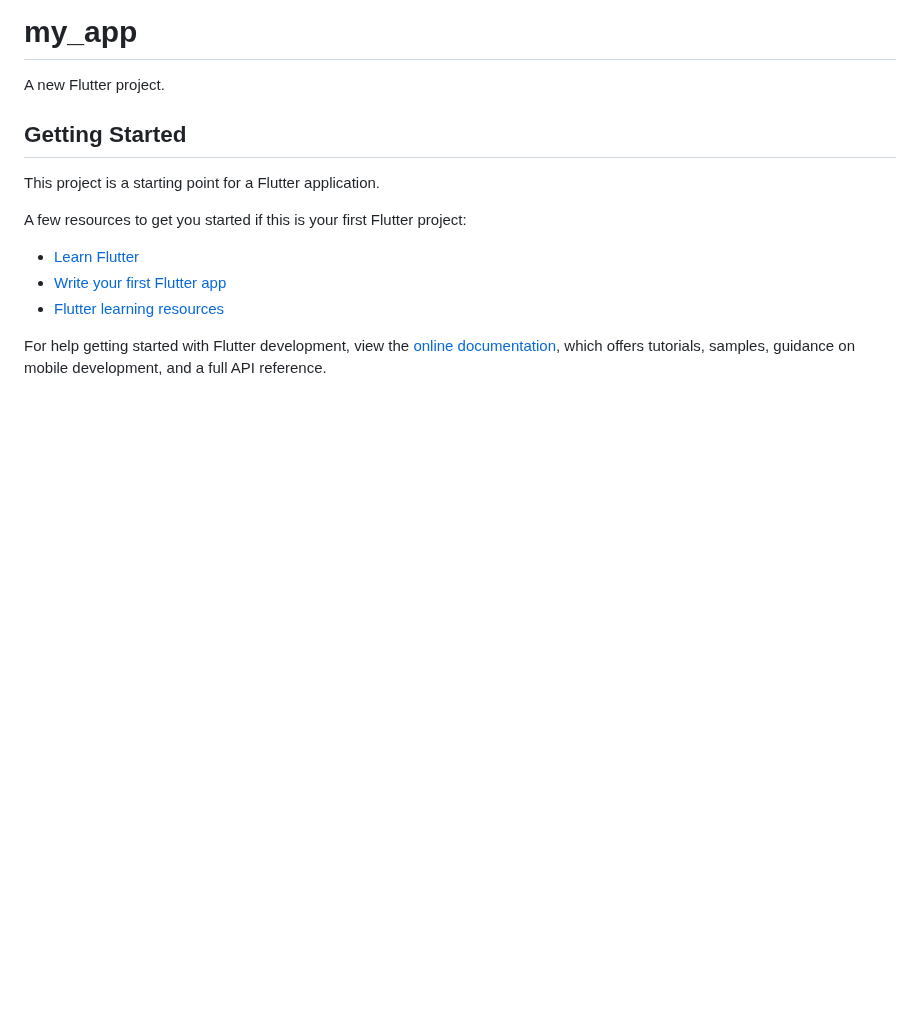
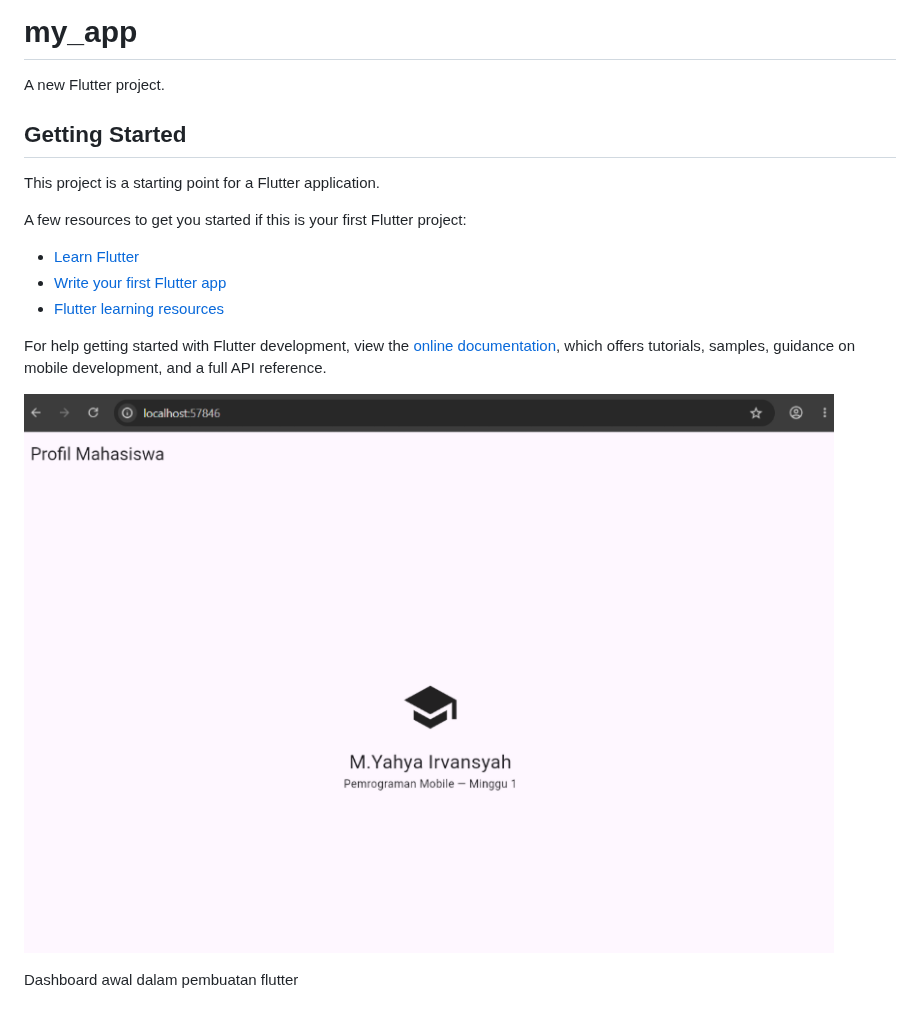
Before and after one commit to Yahya1805/M.Yahya-Irvansyah-mobile-course, a Markdown page: 01-week-1-mobile-development-ecosystem-flutter-refresh/README.md, the part around the change. Drawn GitHub-style; pictures changed too: 01-week-1-mobile-development-ecosystem-flutter-refresh/image.png (added); blank space fills up the shorter version.

Commit message:
memperbaiki readme dan laporan di week 1

```diff
--- a/01-week-1-mobile-development-ecosystem-flutter-refresh/README.md
+++ b/01-week-1-mobile-development-ecosystem-flutter-refresh/README.md
@@ -15,3 +15,8 @@ A few resources to get you started if this is your first Flutter project:
 For help getting started with Flutter development, view the
 [online documentation](https://docs.flutter.dev/), which offers tutorials,
 samples, guidance on mobile development, and a full API reference.
+
+
+![alt text](image.png)
+
+Dashboard awal dalam pembuatan flutter
```
Also changed, not shown: 01-week-1-mobile-development-ecosystem-flutter-refresh/screenshots/Profile.png (renamed from 01-week-1-mobile-development-ecosystem-flutter-refresh/screenshots/Screenshot 2026-08-29 221546.png).
